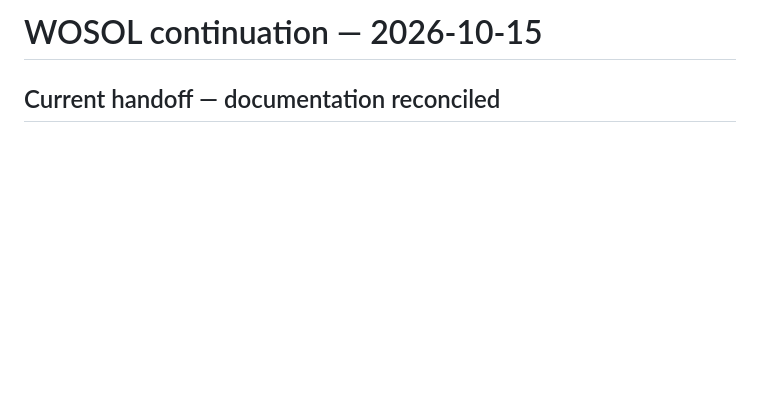
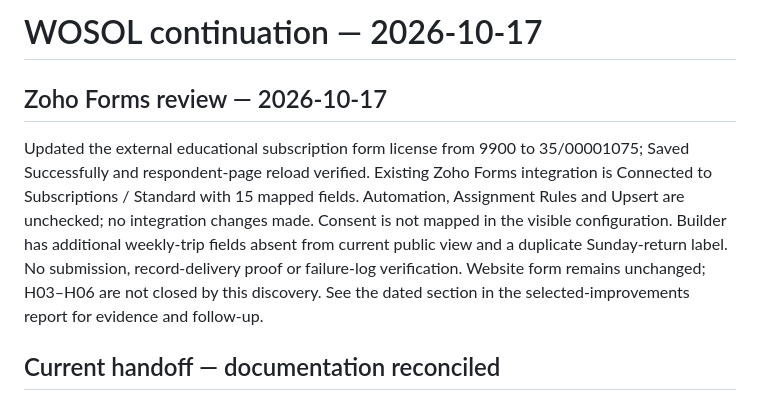
Before and after one commit to wusulsa/wosol-website, a Markdown page: CONTINUATION.md, the part around the change. Rendered like a GitHub page; blank space fills up the shorter version.

```diff
--- a/CONTINUATION.md
+++ b/CONTINUATION.md
@@ -1,4 +1,8 @@
-# WOSOL continuation — 2026-10-15
+# WOSOL continuation — 2026-10-17
+
+## Zoho Forms review — 2026-10-17
+
+Updated the external educational subscription form license from 9900 to 35/00001075; Saved Successfully and respondent-page reload verified. Existing Zoho Forms integration is Connected to Subscriptions / Standard with 15 mapped fields. Automation, Assignment Rules and Upsert are unchecked; no integration changes made. Consent is not mapped in the visible configuration. Builder has additional weekly-trip fields absent from current public view and a duplicate Sunday-return label. No submission, record-delivery proof or failure-log verification. Website form remains unchanged; H03–H06 are not closed by this discovery. See the dated section in the selected-improvements report for evidence and follow-up.
 
 ## Current handoff — documentation reconciled
 
```
Also changed, not shown: docs/audits/2026-10-14-implementation-checklist-ar.md (+11 -0 lines), docs/audits/2026-10-14-selected-improvements-ar.md (+16 -0 lines).
